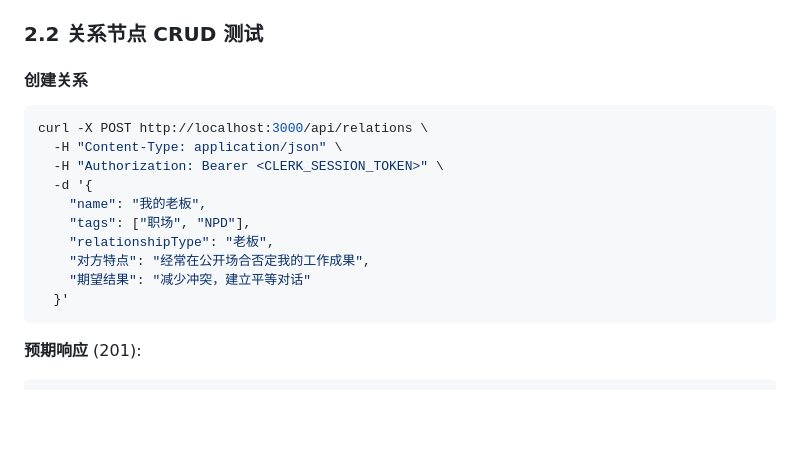
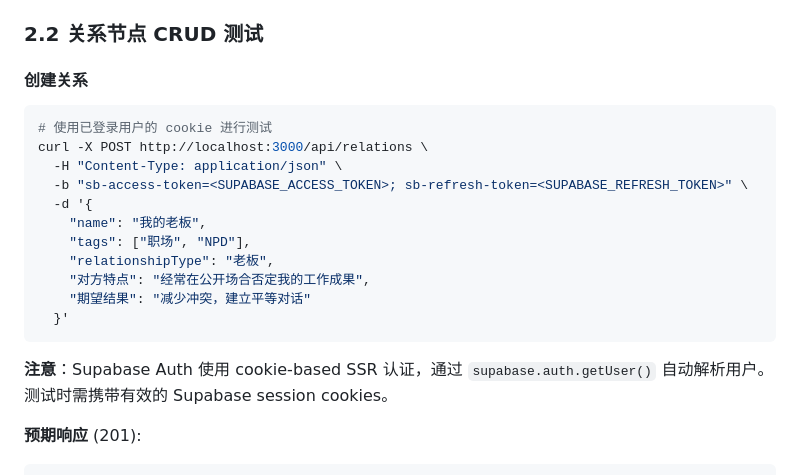
Before and after one commit to lilingfy/pepple, a Markdown page: docs/test-plan-relation-system.md, the part around one of its changes. GitHub-like rendering; blank space fills up the shorter version.

````diff
--- a/docs/test-plan-relation-system.md
+++ b/docs/test-plan-relation-system.md
@@ -69,9 +69,10 @@ pnpm --filter @pebble/web dev
 #### 创建关系
 
 ```bash
+# 使用已登录用户的 cookie 进行测试
 curl -X POST http://localhost:3000/api/relations \
   -H "Content-Type: application/json" \
-  -H "Authorization: Bearer <CLERK_SESSION_TOKEN>" \
+  -b "sb-access-token=<SUPABASE_ACCESS_TOKEN>; sb-refresh-token=<SUPABASE_REFRESH_TOKEN>" \
   -d '{
     "name": "我的老板",
     "tags": ["职场", "NPD"],
@@ -80,6 +81,8 @@ curl -X POST http://localhost:3000/api/relations \
     "期望结果": "减少冲突，建立平等对话"
   }'
 ```
+
+**注意**：Supabase Auth 使用 cookie-based SSR 认证，通过 `supabase.auth.getUser()` 自动解析用户。测试时需携带有效的 Supabase session cookies。
 
 **预期响应** (201):
 
````
Also changed, not shown: other parts of docs/test-plan-relation-system.md (+20 -12 lines).
